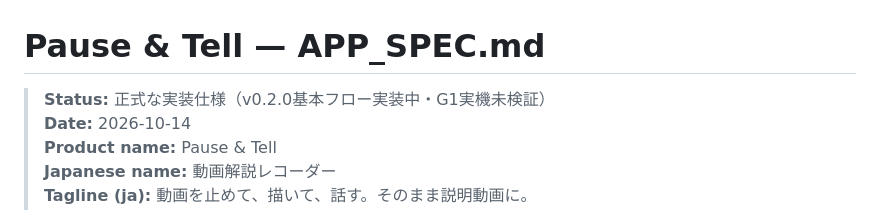
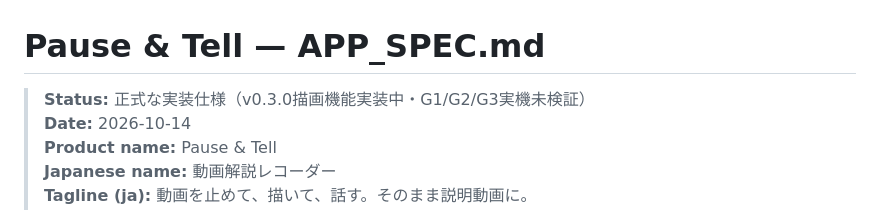
Before and after one commit to ttomohisa/htmlapps-pause-and-tell, a Markdown page: APP_SPEC.md, the part around the change. GitHub-like rendering.

Commit message:
docs: update APP_SPEC.md for v0.3 annotation scope and validation

```diff
--- a/APP_SPEC.md
+++ b/APP_SPEC.md
@@ -1,6 +1,6 @@
 # Pause & Tell — APP_SPEC.md
 
-> **Status:** 正式な実装仕様（v0.2.0基本フロー実装中・G1実機未検証）
+> **Status:** 正式な実装仕様（v0.3.0描画機能実装中・G1/G2/G3実機未検証）
 > **Date:** 2026-10-14
 > **Product name:** Pause & Tell
 > **Japanese name:** 動画解説レコーダー
```
